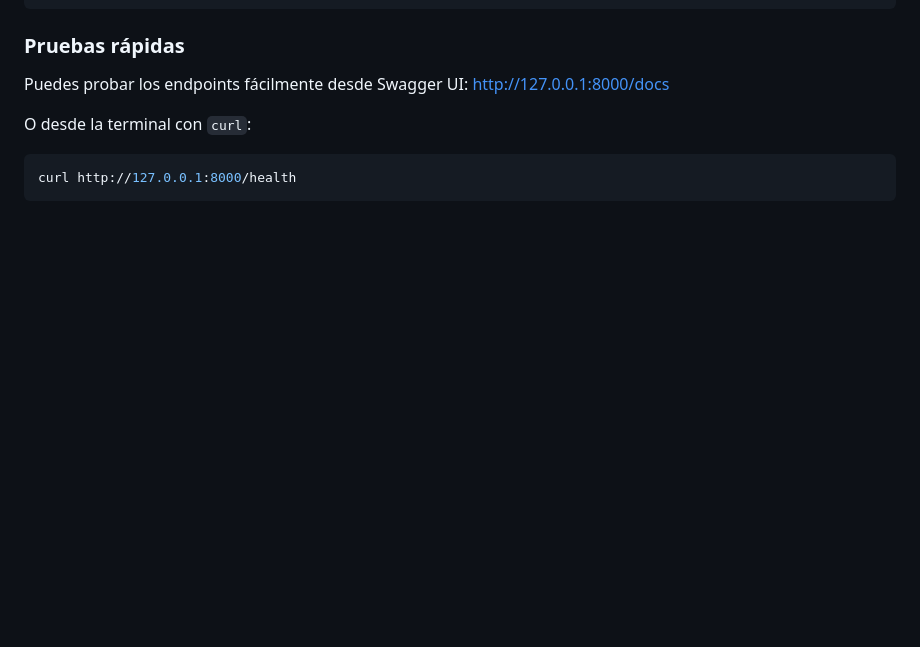
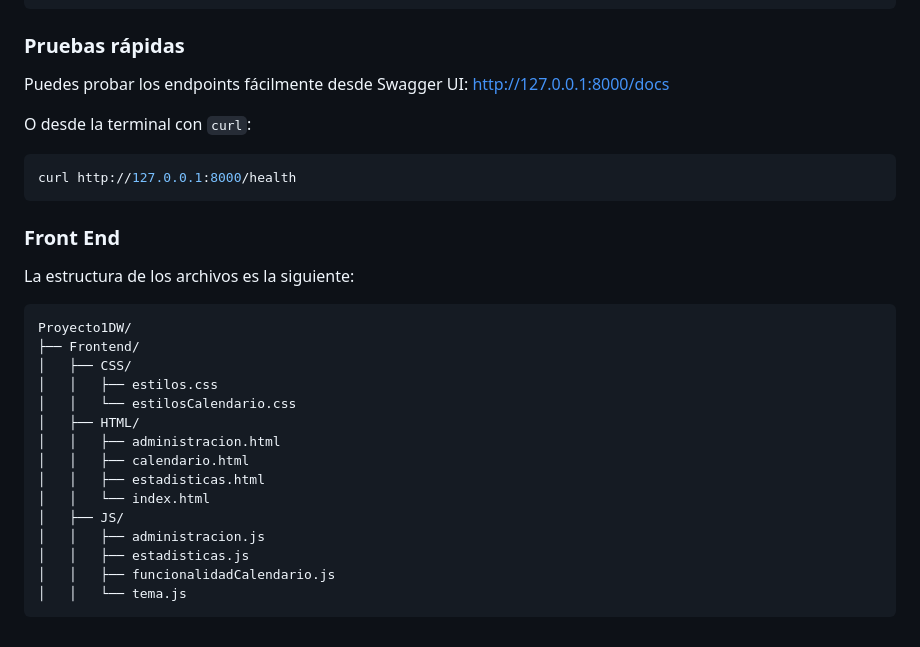
Before and after one commit to AbrahamRafa15/Proyecto1DW, a Markdown page: README.md, the part around one of its changes. Drawn GitHub-style; blank space fills up the shorter version.

````diff
--- a/README.md
+++ b/README.md
@@ -108,3 +108,23 @@ O desde la terminal con `curl`:
 ```bash
 curl http://127.0.0.1:8000/health
 ```
+
+### Front End
+La estructura de los archivos es la siguiente:
+```
+Proyecto1DW/
+├── Frontend/
+│   ├── CSS/
+│   │   ├── estilos.css
+│   │   └── estilosCalendario.css
+│   ├── HTML/
+│   │   ├── administracion.html
+│   │   ├── calendario.html
+│   │   ├── estadisticas.html
+│   │   └── index.html
+│   ├── JS/
+│   │   ├── administracion.js
+│   │   ├── estadisticas.js
+│   │   ├── funcionalidadCalendario.js
+│   │   └── tema.js
+```
````
Also changed, not shown: other parts of README.md (+1 -1 lines).
